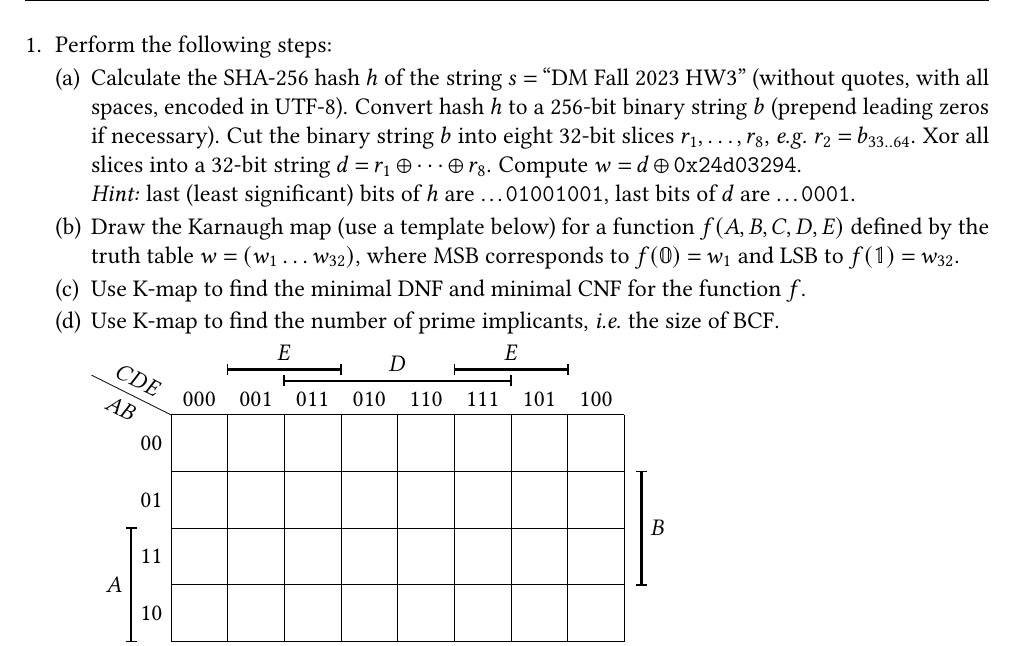
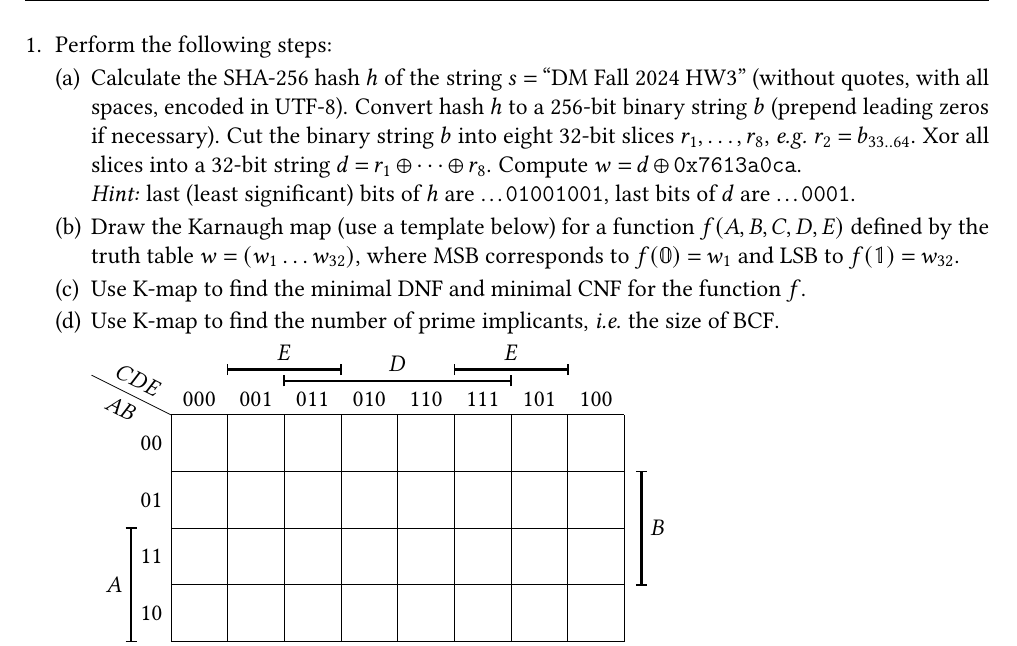
Before and after one commit to Lipen/discrete-math-course, a LaTeX problem sheet (hw3.tex): part of page 1 of 2, cut so that both start at the same text. Compiled offline with pdfLaTeX.

Commit message:
Update for 2024

```diff
--- a/hw3.tex
+++ b/hw3.tex
@@ -14,7 +14,7 @@
     {\TextHomeworkEng~\#3}
     {Boolean Algebra}
     {\TextDiscreteMathEng}
-    {\IconFall~Fall 2023}
+    {\IconFall~Fall 2024}
 
 %% Add custom setup below
 
@@ -59,11 +59,11 @@
     %% Task: Karnaugh maps.
     \item Perform the following steps:
     \begin{subtasks}
-        \item Calculate the SHA-256 hash~$h$ of the string $s = \text{\enquote{DM Fall 2023 HW3}}$ (without quotes, with all spaces, encoded in UTF-8).
+        \item Calculate the SHA-256 hash~$h$ of the string $s = \text{\enquote{DM Fall 2024 HW3}}$ (without quotes, with all spaces, encoded in UTF-8).
         Convert hash~$h$ to a 256-bit binary string~$b$ (prepend leading zeros if necessary).
         Cut the binary string~$b$ into eight 32-bit slices $r_1, \dotsc, r_8$, \textit{e.g.} $r_2 = b_{33 \dd 64}$.
         Xor all slices into a 32-bit string $d = r_1 \xor \dotsb \xor r_8$.
-        Compute $w = d \xor \mathtt{0x24d03294}$.
+        Compute $w = d \xor \mathtt{0x7613a0ca}$.
 
         \textit{Hint:} last (least significant) bits of $h$ are \textellipsis\texttt{01001001}, last bits of $d$ are \textellipsis\texttt{0001}.
 
```
